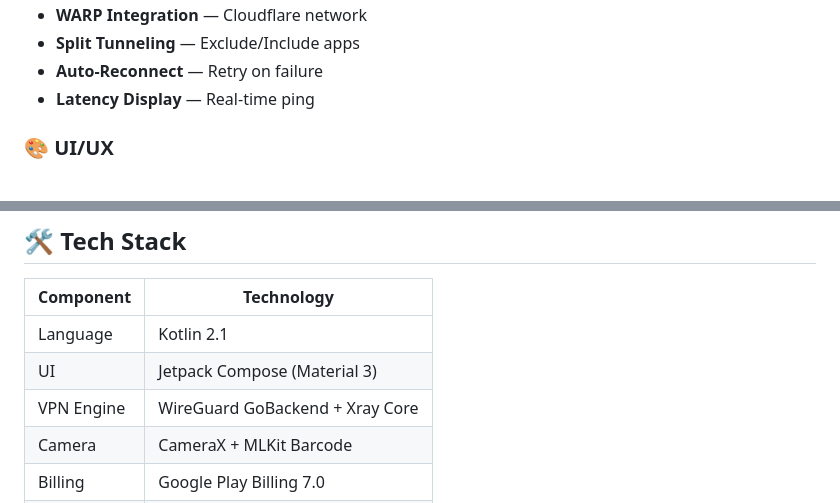
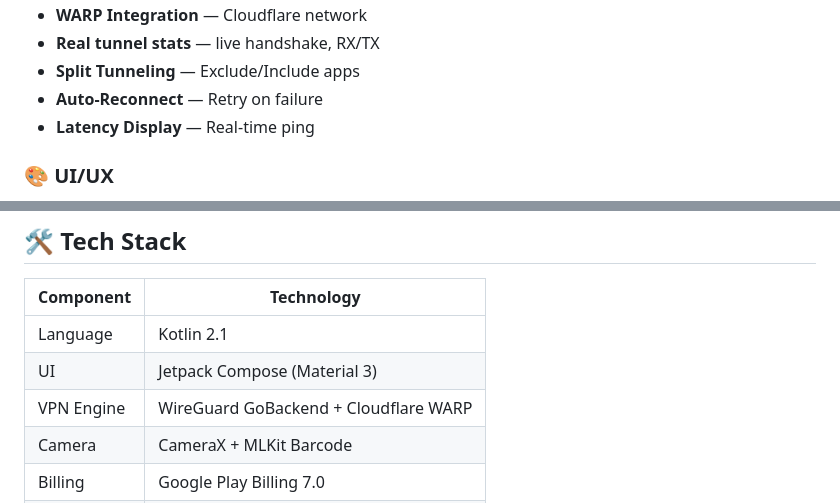
Before and after one commit to MrStealer111/VortexHub, a Markdown page: README.md, 2 parts joined by grey strips. Drawn GitHub-style.

```diff
--- a/README.md
+++ b/README.md
@@ -37,4 +35,5 @@
 - **WARP Integration** — Cloudflare network
+- **Real tunnel stats** — live handshake, RX/TX
 - **Split Tunneling** — Exclude/Include apps
 - **Auto-Reconnect** — Retry on failure
 - **Latency Display** — Real-time ping
@@ -64,7 +63,7 @@
 |---|---|
 | Language | Kotlin 2.1 |
 | UI | Jetpack Compose (Material 3) |
-| VPN Engine | WireGuard GoBackend + Xray Core |
+| VPN Engine | WireGuard GoBackend + Cloudflare WARP |
 | Camera | CameraX + MLKit Barcode |
 | Billing | Google Play Billing 7.0 |
 | Persistence | DataStore Preferences |
```
Also changed, not shown: other parts of README.md (+8 -10 lines), preview.png, ui_preview.png, 1 other file.
